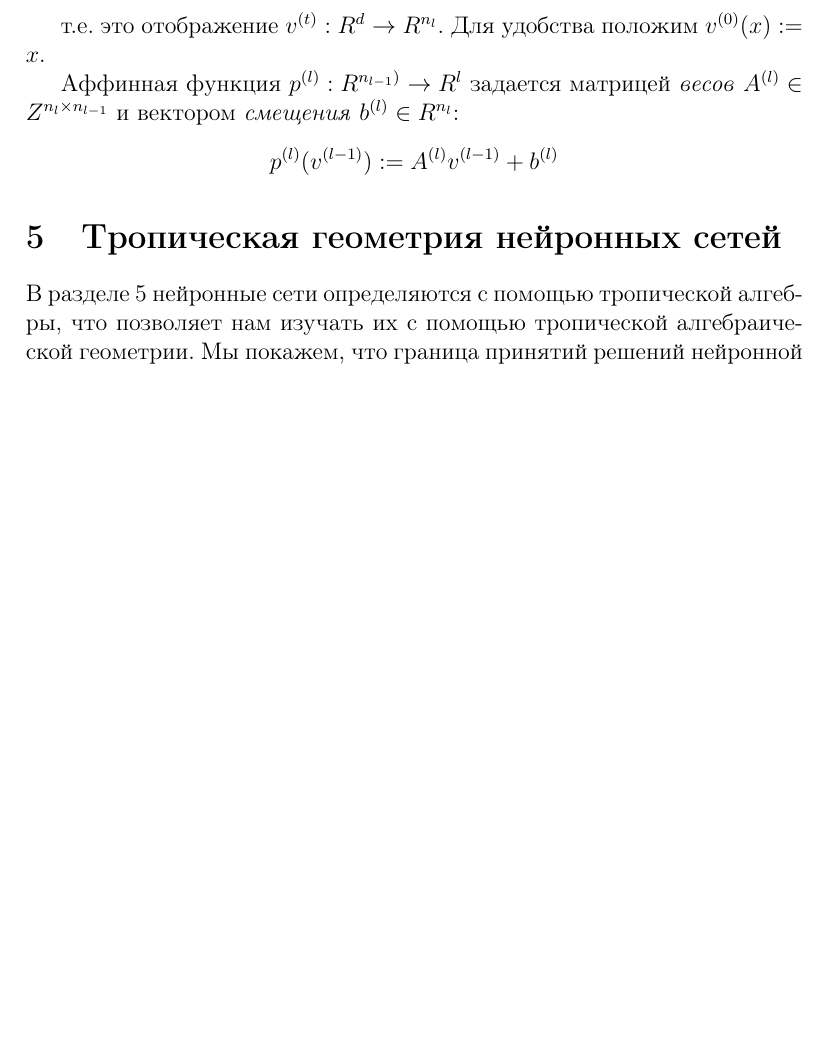
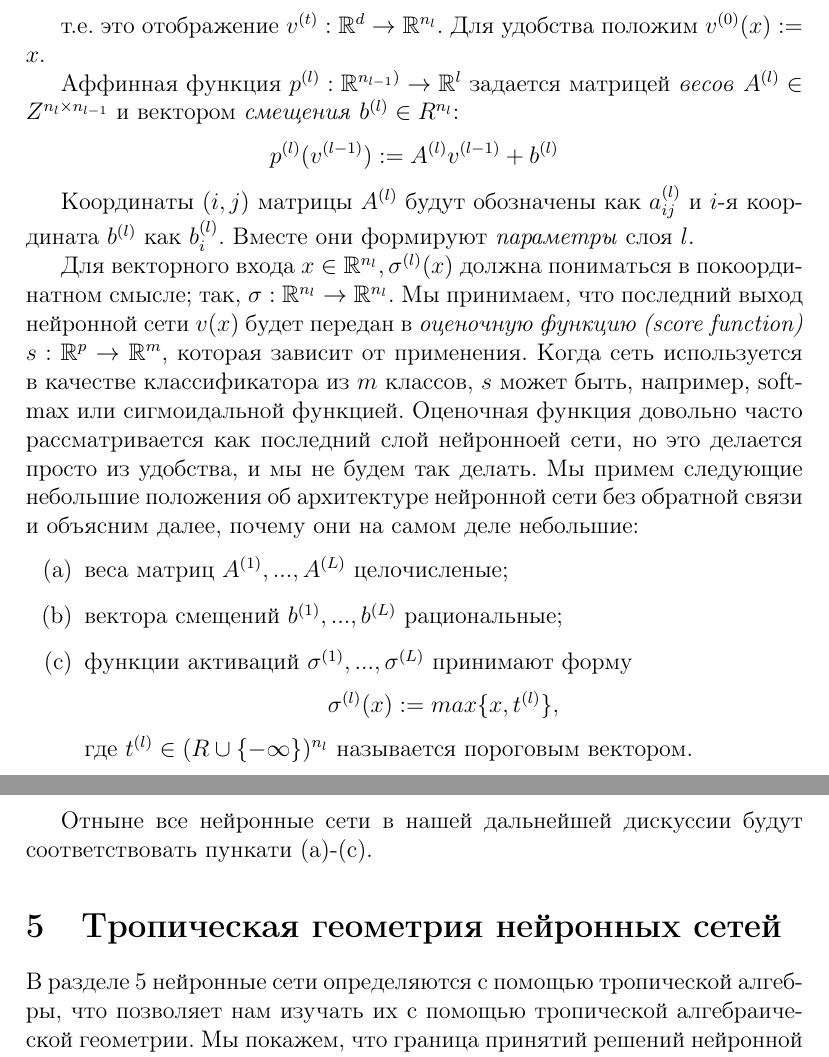
Before and after one commit to MaximOlifer/Bounding-and-Counting-Linear-Regions-of-Deep-Neural-Networks---translation, a LaTeX document (Tropical Geometry.tex): part of page 6 of 10 before the commit and two parts of pages 6 and 7 of 11 after it, the two joined at a grey line, cut so that both start at the same text, the shorter picture padded with empty space. Compiled offline with pdfLaTeX.

Commit message:
Translating ch. 4

```diff
--- a/Tropical Geometry.tex
+++ b/Tropical Geometry.tex
@@ -2,6 +2,7 @@
 \usepackage{dsfont}
 \usepackage{amsmath}
 \usepackage{amssymb}
+\usepackage{enumitem}
 
 
 \DeclareMathOperator{\trk}{trk}
@@ -129,13 +130,28 @@
 		v^{(l)} := \sigma^{(l)} \circ p^{(l)} \circ \sigma^{(l-1)} \circ p^{(l-1)} \circ ... \circ \sigma{(1)} \circ p^{(1)},
 	\end{equation*}
 
-	т.е. это отображение $v^{(t)} : R^d \to R^{n_l}$. Для удобства положим $v^{(0)}(x) := x$.
+	т.е. это отображение $v^{(t)} : \mathbb{R}^d \to \mathbb{R}^{n_l}$. Для удобства положим $v^{(0)}(x) := x$.
 
-	Аффинная функция $p^{(l)} : R^{n_{l-1})} \to R^l$ задается матрицей \textit{весов} $A^{(l)} \in Z^{n_l \times n_{l-1}}$ и вектором \textit{смещения} $b^{(l)} \in R^{n_l}$:
+	Аффинная функция $p^{(l)} : \mathbb{R}^{n_{l-1})} \to \mathbb{R}^l$ задается матрицей \textit{весов} $A^{(l)} \in Z^{n_l \times n_{l-1}}$ и вектором \textit{смещения} $b^{(l)} \in R^{n_l}$:
 	\begin{equation*}
 		p^{(l)}(v^{(l-1)}) := A^{(l)}v^{(l-1)} + b^{(l)}
 	\end{equation*}
 
+	Координаты $(i, j)$ матрицы $A^{(l)}$ будут обозначены как $a_{ij}^{(l)}$ и $i$-я координата $b^{(l)}$ как $b_{i}^{(l)}$. Вместе они формируют \textit{параметры} слоя $l$.
+
+	Для векторного входа $x \in \mathbb{R}^{n_l}, \sigma^{(l)}(x)$ должна пониматься в покоординатном смысле; так, $\sigma : \mathbb{R}^{n_l} \to \mathbb{R}^{n_l}$. Мы принимаем, что последний выход нейронной сети $v(x)$ будет передан в \textit{оценочную функцию (score function)} $s : \mathbb{R}^p \to \mathbb{R}^m$, которая зависит от применения. Когда сеть используется в качестве классификатора из $m$ классов, $s$ может быть, например, soft-max или сигмоидальной функцией. Оценочная функция довольно часто рассматривается как последний слой нейронноей сети, но это делается просто из удобства, и мы не будем так делать. Мы примем следующие небольшие положения об архитектуре нейронной сети без обратной связи и объясним далее, почему они на самом деле небольшие:
+
+	\begin{enumerate}[label=(\alph*)]
+		\item веса матриц $A^{(1)},...,A^{(L)}$ целочисленые;
+		\item вектора смещений $b^{(1)},...,b^{(L)}$ рациональные;
+		\item функции активаций $\sigma^{(1)},...,\sigma^{(L)}$ принимают форму
+		\begin{equation*}
+		\sigma^{(l)}(x) := max\{x,t^{(l)}\},
+		\end{equation*}
+		где $t^{(l)} \in (R \cup \{- \infty \})^{n_l}$ называется пороговым вектором.
+	\end{enumerate}
+
+	Отныне все нейронные сети в нашей дальнейшей дискуссии будут соответствовать пункати (a)-(c).
 
 
 	\section{Тропическая геометрия нейронных сетей}
```
Also changed, not shown: Tropical Geometry.tex (4 more changed lines).
